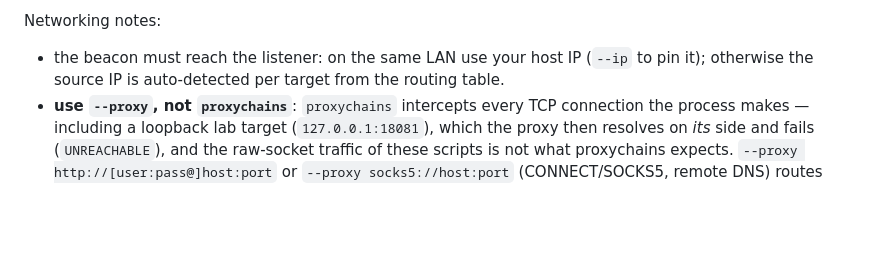
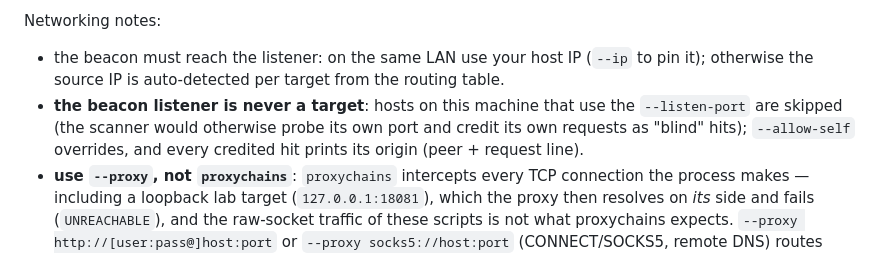
Before and after one commit to mnk-works/php2shell-verify, a Markdown page: README.md, the part around the change. GitHub-like rendering; blank space fills up the shorter version.

Commit message:
README: beacon listener is never a scan target

```diff
--- a/README.md
+++ b/README.md
@@ -266,6 +266,10 @@ Networking notes:
 - the beacon must reach the listener: on the same LAN use your host IP
   (`--ip` to pin it); otherwise the source IP is auto-detected per target
   from the routing table.
+- **the beacon listener is never a target**: hosts on this machine that use
+  the `--listen-port` are skipped (the scanner would otherwise probe its own
+  port and credit its own requests as "blind" hits); `--allow-self`
+  overrides, and every credited hit prints its origin (peer + request line).
 - **use `--proxy`, not `proxychains`**: `proxychains` intercepts every TCP
   connection the process makes — including a loopback lab target
   (`127.0.0.1:18081`), which the proxy then resolves on *its* side and
```
